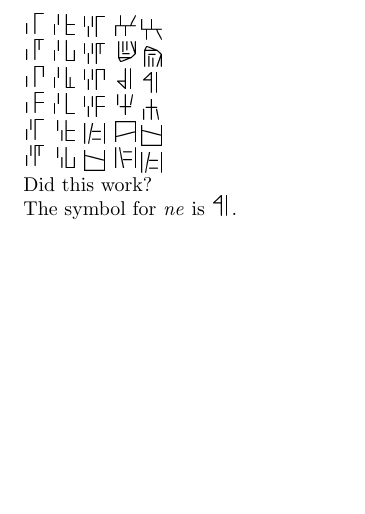
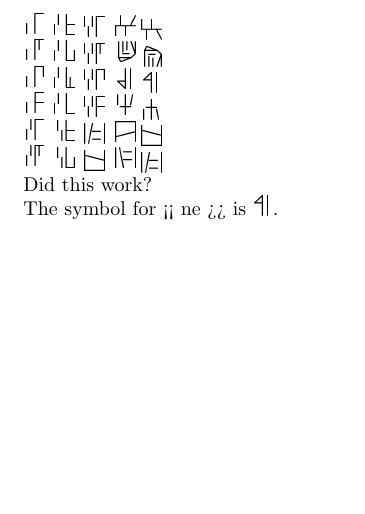
Before and after one commit to lukacslacko/metafont, a LaTeX document (proto.tex): part of the page, cut so that both start at the same text. The pictures show the PDF file proto.pdf that the author committed with the source.

Commit message:
whatever

```diff
--- a/proto.tex
+++ b/proto.tex
@@ -45,6 +45,6 @@
 
 Did this work?
 
-The symbol for \emph{ne} is \DOWN\NE.
+The symbol for << ne >> is \DOWN\NE.
 
 \end{document}
```
Also changed, not shown: proto.pdf, 4 other files.
